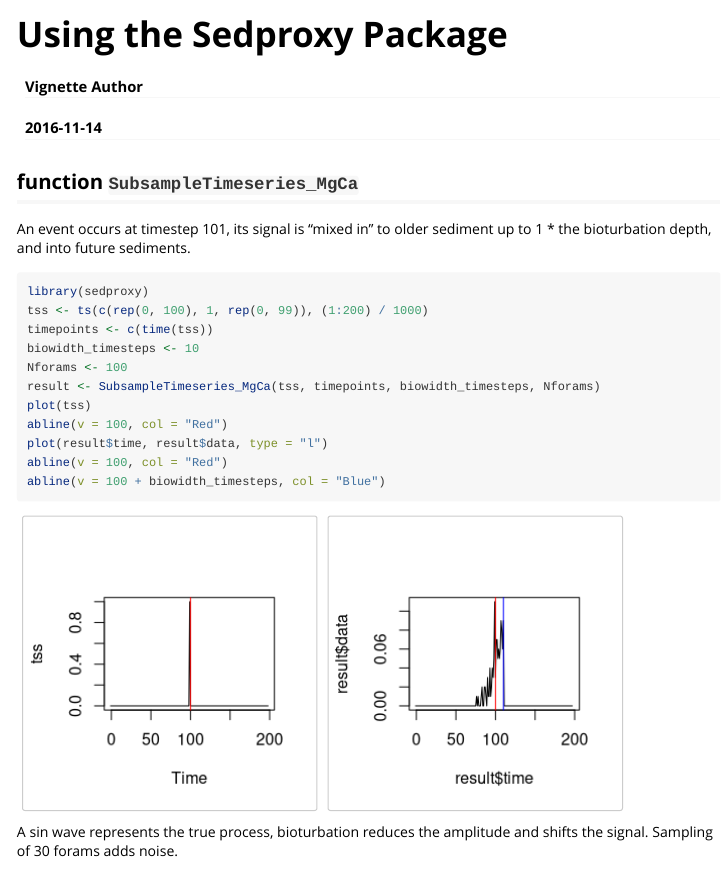
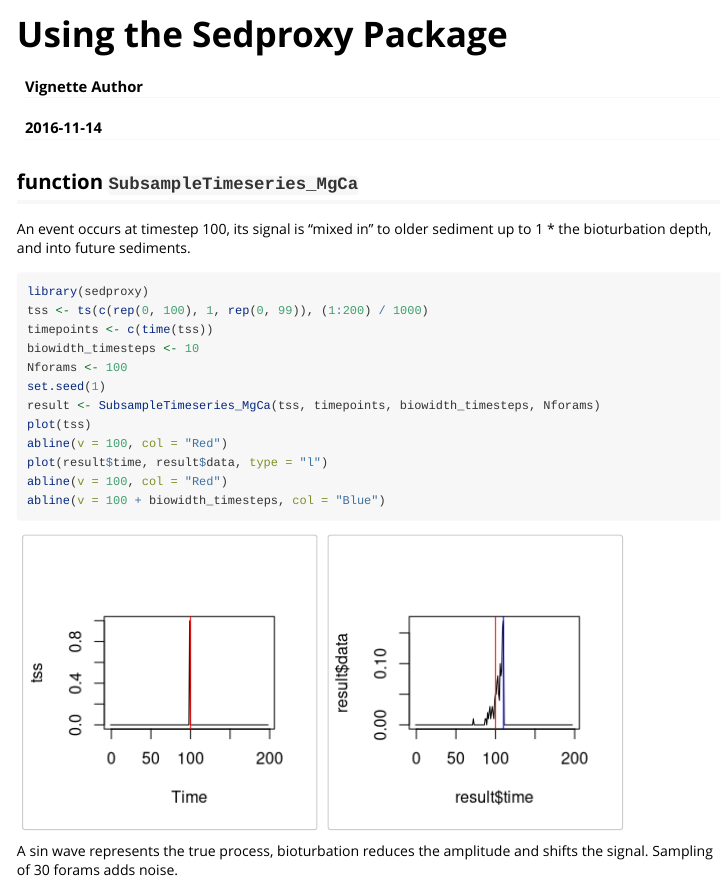
Before and after one commit to EarthSystemDiagnostics/sedproxy, an R Markdown document (vignettes/using_sedproxy.Rmd): the page in a window 1100 px wide, from its top. Rendered offline with R 4.5, knitr and Pandoc, with nearby package versions; code that draws random numbers runs with fixed seeds of ours.

Commit message:
fix event time

````diff
--- a/vignettes/using_sedproxy.Rmd
+++ b/vignettes/using_sedproxy.Rmd
@@ -11,7 +11,7 @@ vignette: >
 
 ## function `SubsampleTimeseries_MgCa`
 
-An event occurs at timestep 101, its signal is "mixed in" to older sediment up to 1 * the bioturbation depth, and into future sediments.
+An event occurs at timestep 100, its signal is "mixed in" to older sediment up to 1 * the bioturbation depth, and into future sediments.
 
 ```{r , fig.show='hold'}
 library(sedproxy)
@@ -19,6 +19,7 @@ tss <- ts(c(rep(0, 100), 1, rep(0, 99)), (1:200) / 1000)
 timepoints <- c(time(tss))
 biowidth_timesteps <- 10
 Nforams <- 100
+set.seed(1)
 result <- SubsampleTimeseries_MgCa(tss, timepoints, biowidth_timesteps, Nforams)
 plot(tss)
 abline(v = 100, col = "Red")
````
